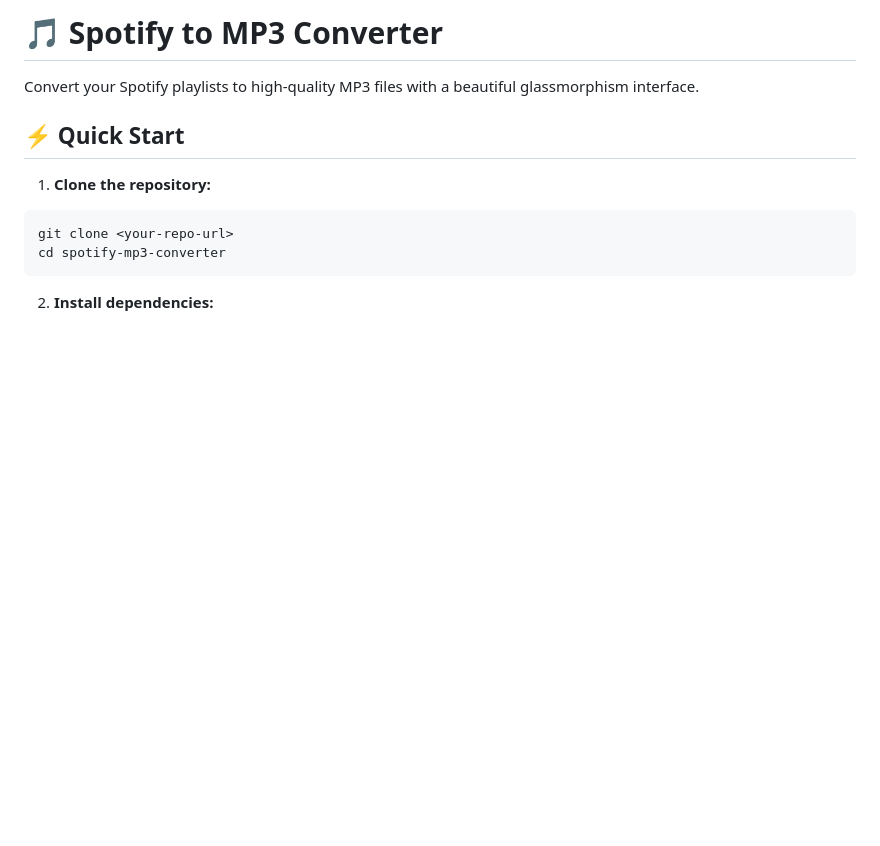
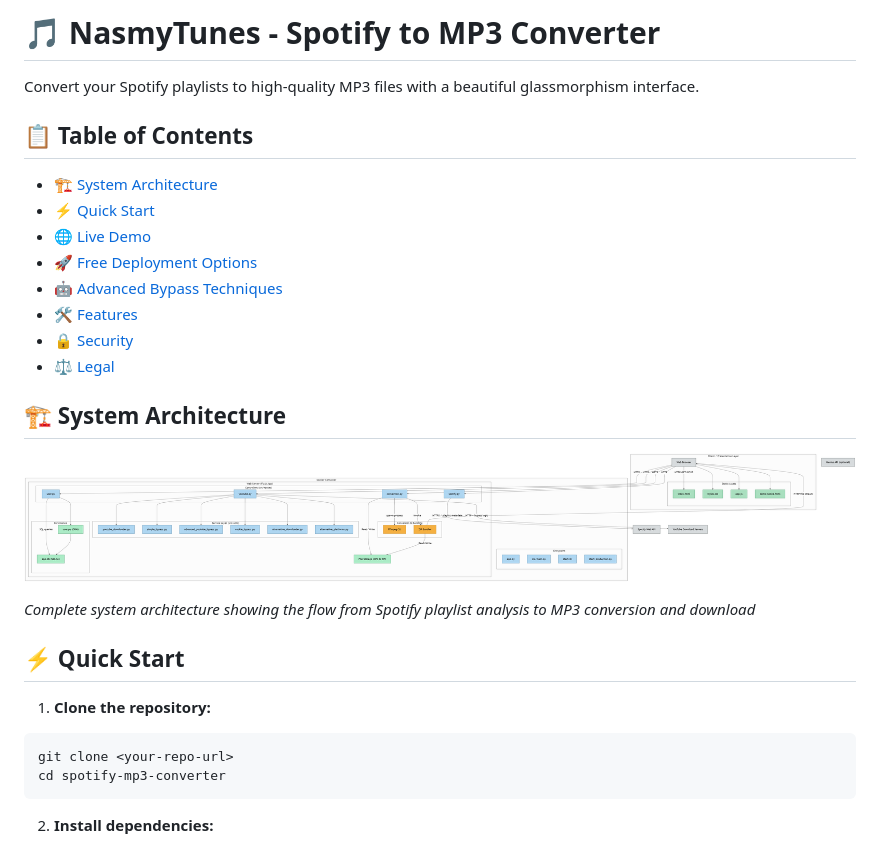
Before and after one commit to iborntowin/NasmyTunes, a Markdown page: README.md, the part around the change printed below. Drawn GitHub-style; pictures changed too: diagram.png (added); blank space fills up the shorter version.

Commit message:
Enhanced documentation with prominent diagram display and comprehensive guides

```diff
--- a/README.md
+++ b/README.md
@@ -1,6 +1,23 @@
-# 🎵 Spotify to MP3 Converter
+# 🎵 NasmyTunes - Spotify to MP3 Converter
 
 Convert your Spotify playlists to high-quality MP3 files with a beautiful glassmorphism interface.
+
+## 📋 Table of Contents
+
+- [🏗️ System Architecture](#️-system-architecture)
+- [⚡ Quick Start](#-quick-start)
+- [🌐 Live Demo](#-live-demo)
+- [🚀 Free Deployment Options](#-free-deployment-options)
+- [🤖 Advanced Bypass Techniques](#-advanced-bypass-techniques)
+- [🛠️ Features](#️-features)
+- [🔒 Security](#-security)
+- [⚖️ Legal](#️-legal)
+
+## 🏗️ System Architecture
+
+![NasmyTunes Architecture](diagram.png)
+
+*Complete system architecture showing the flow from Spotify playlist analysis to MP3 conversion and download*
 
 ## ⚡ Quick Start
 
```
Also changed, not shown: other parts of README.md (+40 -5 lines), docs/ARCHITECTURE.md (added, +81 -0 lines), docs/VISUAL_GUIDE.md (added, +143 -0 lines), 5 other files.
